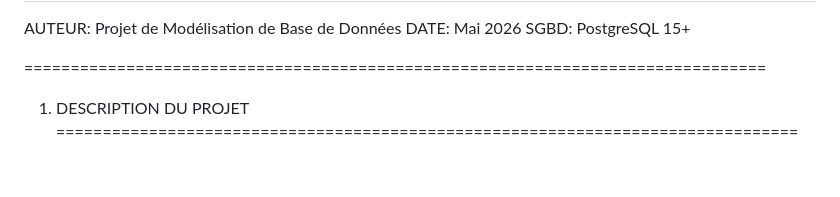
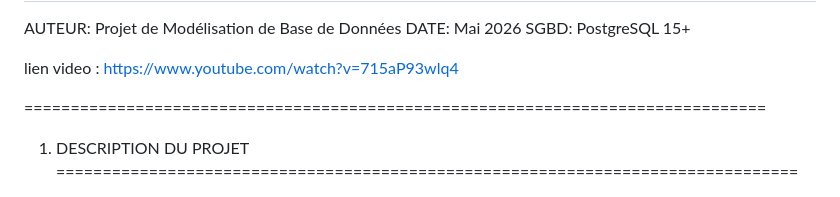
Before and after one commit to mohamed-jilani/uniclub, a Markdown page: README.md, the part around the change. GitHub-like rendering; blank space fills up the shorter version.

```diff
--- a/README.md
+++ b/README.md
@@ -5,6 +5,8 @@
 AUTEUR: Projet de Modélisation de Base de Données
 DATE: Mai 2026
 SGBD: PostgreSQL 15+
+
+lien video : https://www.youtube.com/watch?v=715aP93wlq4
 
 ================================================================================
 1. DESCRIPTION DU PROJET
```
